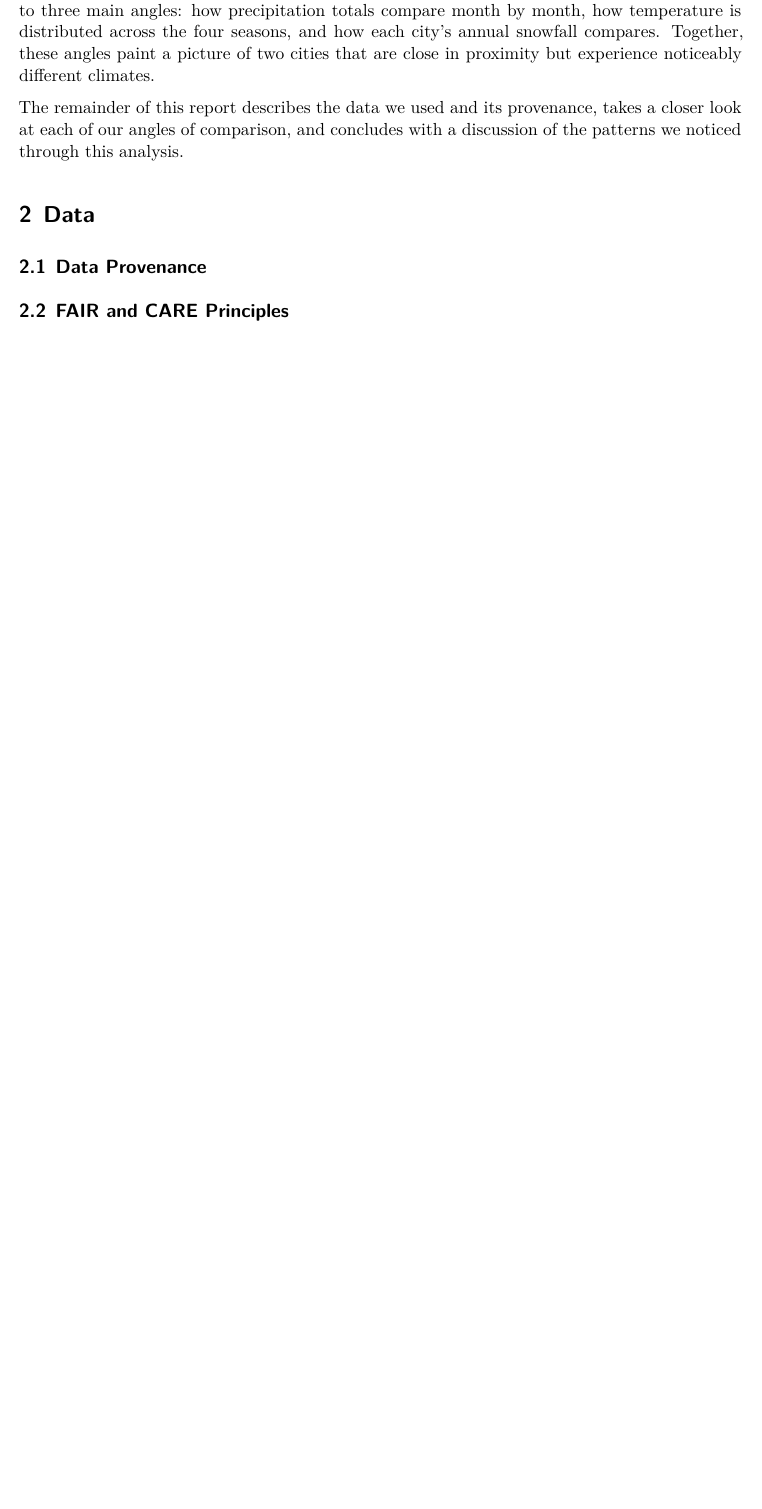
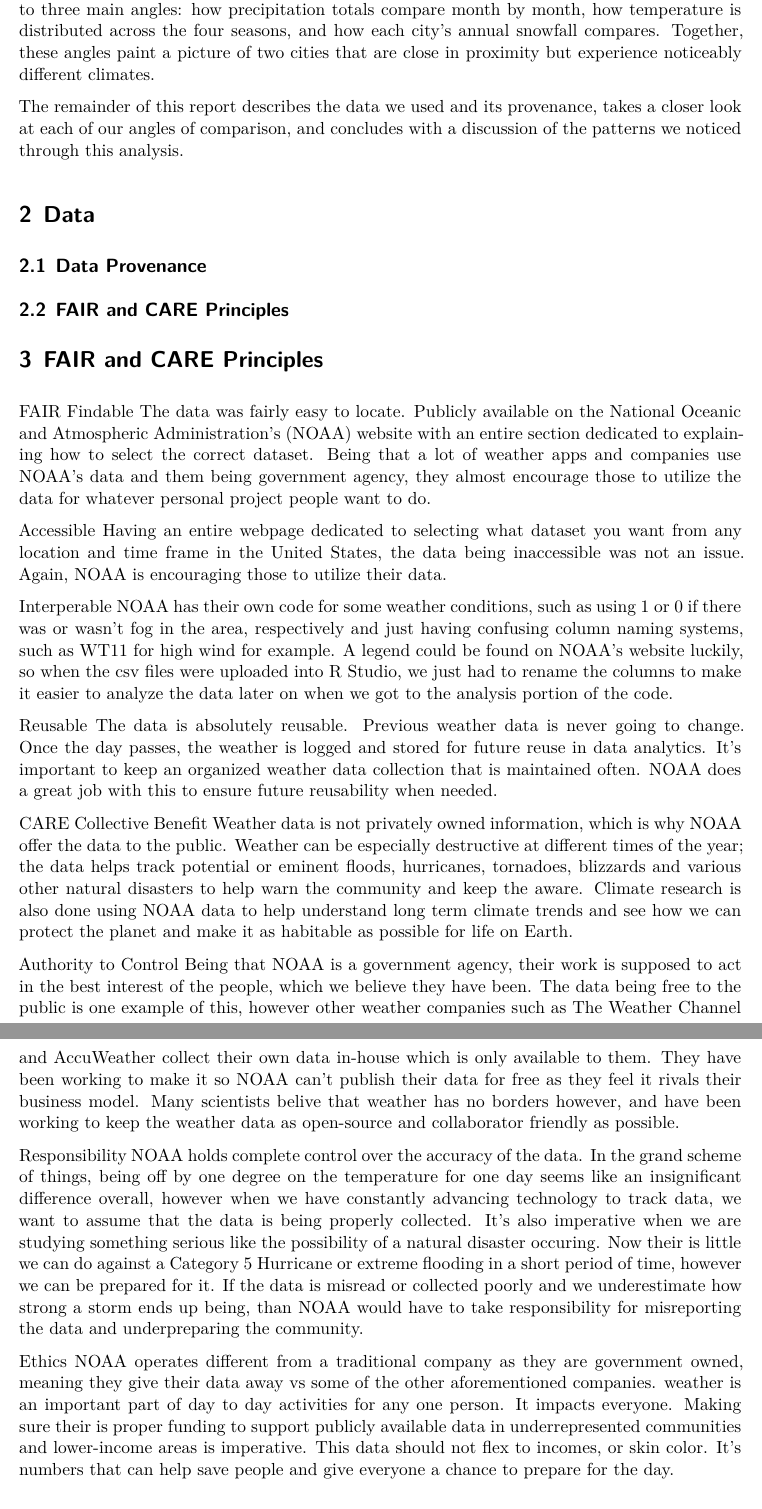
Before and after one commit to Stat184-Spring2026/Sec2-CP-Childish_Gambino, a Quarto document (final_project.qmd): part of page 2 of 2 before the commit and two parts of pages 2 and 3 of 3 after it, the two joined at a grey line, cut so that both start at the same text, the shorter picture padded with empty space. Rendered offline with R 4.5, knitr and Pandoc in place of Quarto, then LaTeX, with nearby package versions.

Commit message:
Added FAIR and CARE Principles
Added FAIR and CARE Principles where I elaborated on the Findable, Accessible, Interoperable, and Reusable aspects of the data as well as the Collective Benefit, Authority, Responsibility, and Ethics where I focused more on the ethics of code rather than the accessibility of it.

```diff
--- a/final_project.qmd
+++ b/final_project.qmd
@@ -114,7 +114,32 @@ The remainder of this report describes the data we used and its provenance, take
 
 
 ## FAIR and CARE Principles
+# FAIR and CARE Principles
+FAIR
+Findable
+The data was fairly easy to locate. Publicly available on the National Oceanic and Atmospheric Administration's (NOAA) website with an entire section dedicated to explaining how to select the correct dataset. Being that a lot of weather apps and companies use NOAA's data and them being government agency, they almost encourage those to utilize the data for whatever personal project people want to do.
 
+Accessible
+Having an entire webpage dedicated to selecting what dataset you want from any location and time frame in the United States, the data being inaccessible was not an issue. Again, NOAA is encouraging those to utilize their data.
+
+Interperable
+NOAA has their own code for some weather conditions, such as using 1 or 0 if there was or wasn't fog in the area, respectively and just having confusing column naming systems, such as WT11 for high wind for example. A legend could be found on NOAA's website luckily, so when the csv files were uploaded into R Studio, we just had to rename the columns to make it easier to analyze the data later on when we got to the analysis portion of the code.
+
+Reusable
+The data is absolutely reusable. Previous weather data is never going to change. Once the day passes, the weather is logged and stored for future reuse in data analytics. It's important to keep an organized weather data collection that is maintained often. NOAA does a great job with this to ensure future reusability when needed.
+
+CARE
+Collective Benefit
+Weather data is not privately owned information, which is why NOAA offer the data to the public. Weather can be especially destructive at different times of the year; the data helps track potential or eminent floods, hurricanes, tornadoes, blizzards and various other natural disasters to help warn the community and keep the aware. Climate research is also done using NOAA data to help understand long term climate trends and see how we can protect the planet and make it as habitable as possible for life on Earth.
+
+Authority to Control
+Being that NOAA is a government agency, their work is supposed to act in the best interest of the people, which we believe they have been. The data being free to the public is one example of this, however other weather companies such as The Weather Channel and AccuWeather collect their own data in-house which is only available to them. They have been working to make it so NOAA can't publish their data for free as they feel it rivals their business model. Many scientists belive that weather has no borders however, and have been working to keep the weather data as open-source and collaborator friendly as possible.
+
+Responsibility
+NOAA holds complete control over the accuracy of the data. In the grand scheme of things, being off by one degree on the temperature for one day seems like an insignificant difference overall, however when we have constantly advancing technology to track data, we want to assume that the data is being properly collected. It's also imperative when we are studying something serious like the possibility of a natural disaster occuring. Now their is little we can do against a Category 5 Hurricane or extreme flooding in a short period of time, however we can be prepared for it. If the data is misread or collected poorly and we underestimate how strong a storm ends up being, than NOAA would have to take responsibility for misreporting the data and underpreparing the community.
+
+Ethics
+NOAA operates different from a traditional company as they are government owned, meaning they give their data away vs some of the other aforementioned companies. weather is an important part of day to day activities for any one person. It impacts everyone. Making sure their is proper funding to support publicly available data in underrepresented communities and lower-income areas is imperative. This data should not flex to incomes, or skin color. It's numbers that can help save people and give everyone a chance to prepare for the day.
 
 ## Attributes Used in This Analysis
 
```
